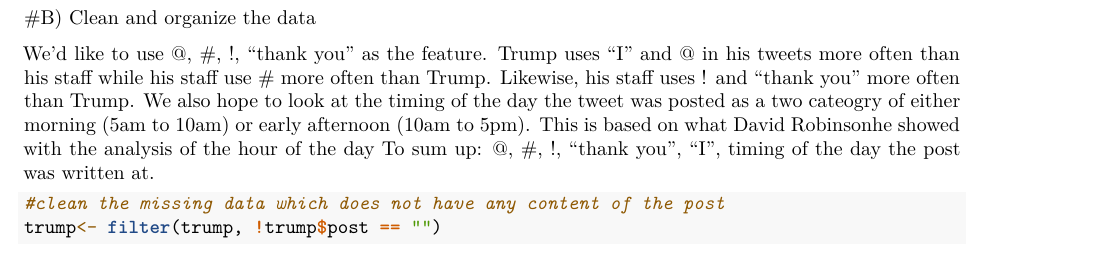
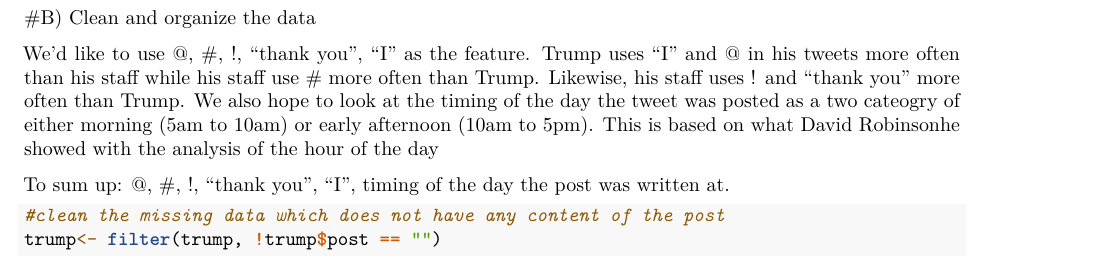
Before and after one commit to frankietam/MessyDataHW2, an R Markdown document (naive_bayes.Rmd): part of page 2 of 5, cut so that both start at the same text. Rendered offline with R 4.5, knitr and Pandoc, then LaTeX, with nearby package versions; some code elsewhere in the file could not run offline.

Commit message:
Update naive_bayes.Rmd

````diff
--- a/naive_bayes.Rmd
+++ b/naive_bayes.Rmd
@@ -30,12 +30,13 @@
 
 #B) Clean and organize the data
 
-We'd like to use @, #, !, "thank you" as the feature.
+We'd like to use @, #, !, "thank you", "I" as the feature.
 Trump uses "I" and @ in his tweets more often than his staff while his staff use # more often than Trump.
 Likewise, his staff uses ! and "thank you" more often than Trump.
 We also hope to look at the timing of the day the tweet was posted
 as a two cateogry of either morning (5am to 10am) or early afternoon (10am to 5pm).
 This is based on what David Robinsonhe showed with the analysis of the hour of the day
+
 To sum up: @, #, !, "thank you", "I", timing of the day the post was written at.
 
 ```{r}
````
